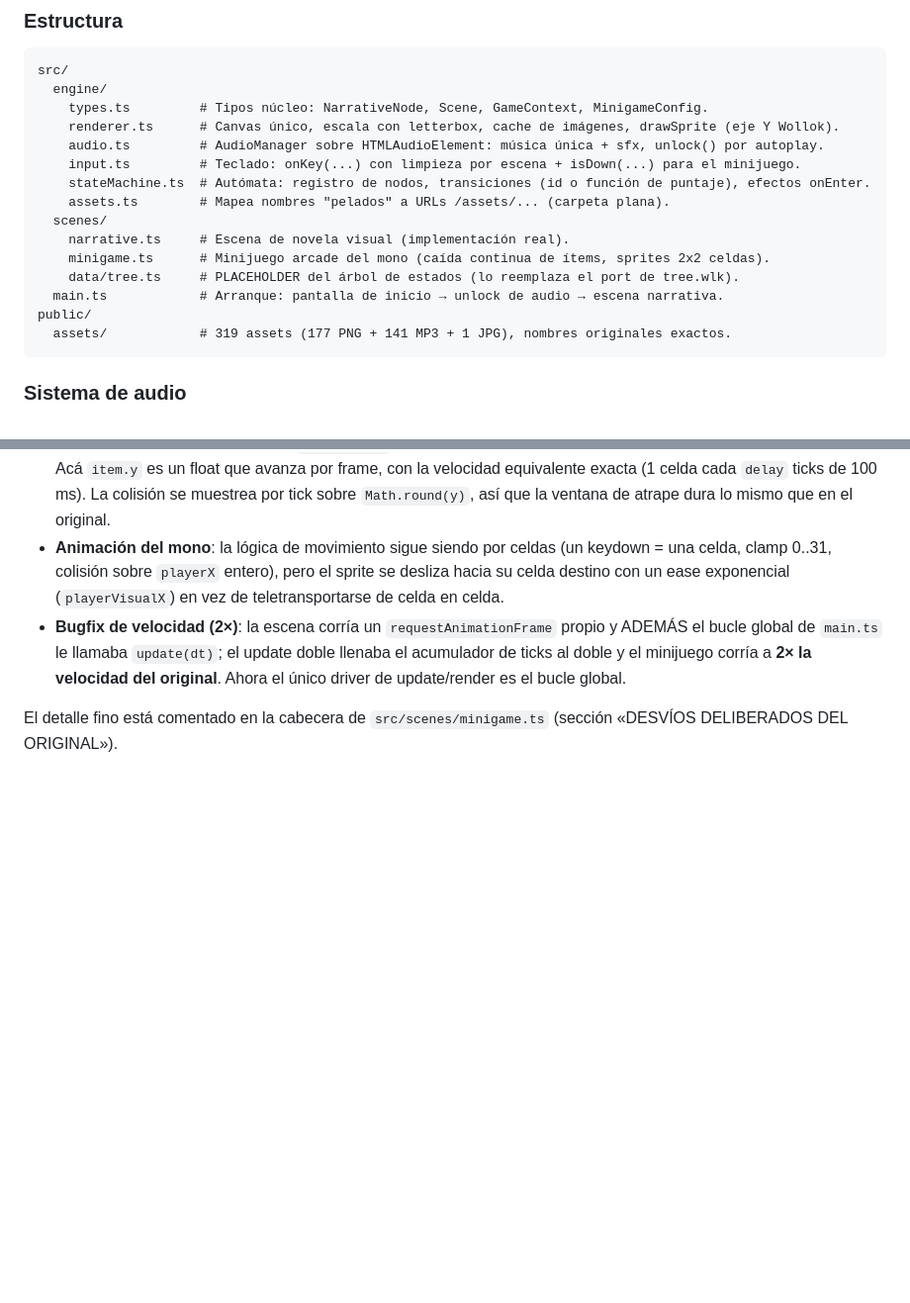
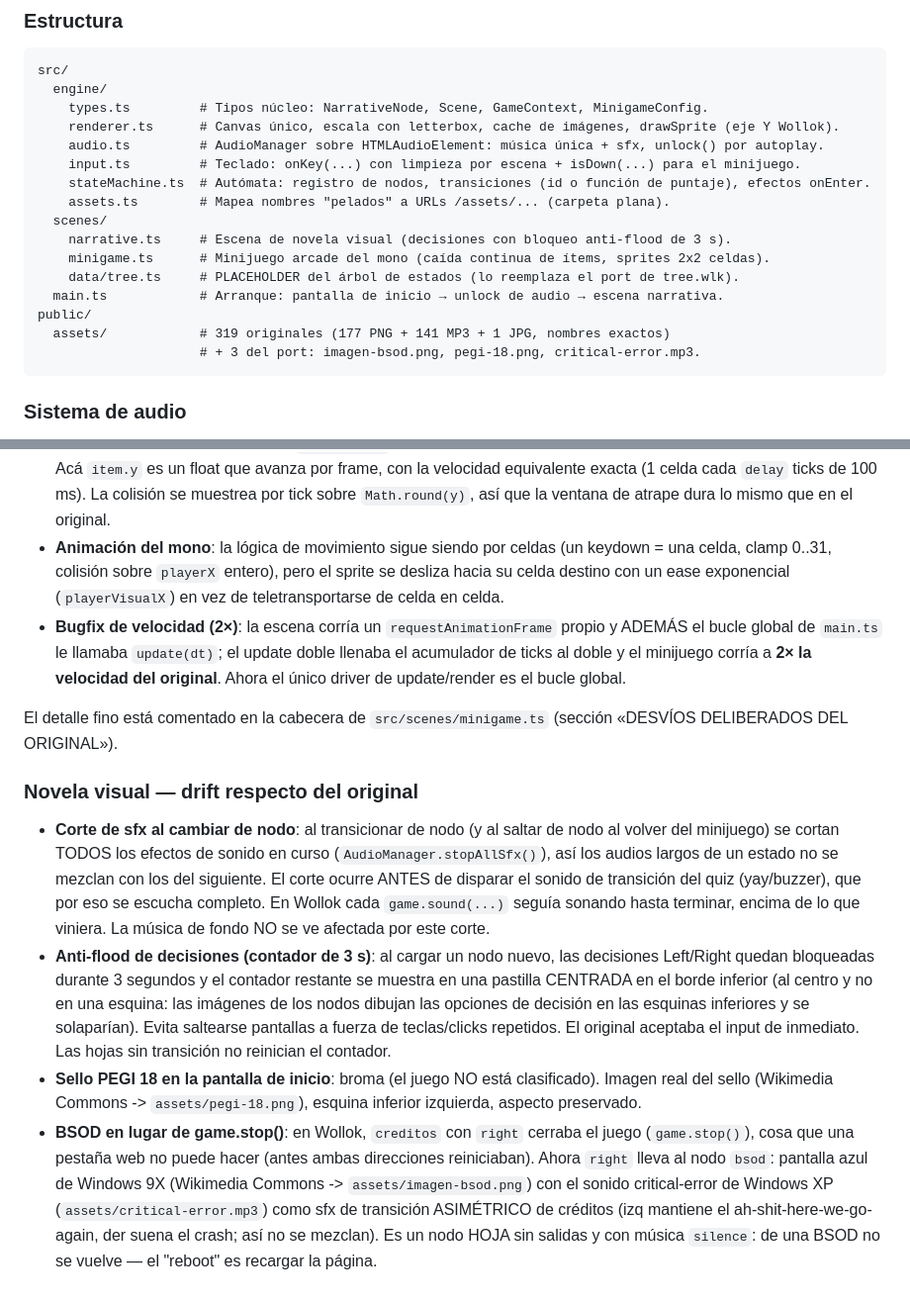
Before and after one commit to mabno/the-big-quiz-port, a Markdown page: docs/port-web.md, 2 parts joined by grey strips. Shown at 99% size. Rendered like a GitHub page; blank space fills up the shorter version.

Commit message:
docs: documenta los drifts de la novela visual en la doc del port
Nueva seccion Novela visual - drift respecto del original: corte de sfx
al cambiar de nodo, anti-flood de 3s con contador centrado (y por que va
al centro), sello PEGI 18 y el nodo bsod que reemplaza al game.stop()
original. La doc de assets ahora distingue los 319 originales de los 3
agregados por el port.

````diff
--- a/docs/port-web.md
+++ b/docs/port-web.md
@@ -43,12 +43,13 @@ src/
     stateMachine.ts  # Autómata: registro de nodos, transiciones (id o función de puntaje), efectos onEnter.
     assets.ts        # Mapea nombres "pelados" a URLs /assets/... (carpeta plana).
   scenes/
-    narrative.ts     # Escena de novela visual (implementación real).
+    narrative.ts     # Escena de novela visual (decisiones con bloqueo anti-flood de 3 s).
     minigame.ts      # Minijuego arcade del mono (caída continua de ítems, sprites 2x2 celdas).
     data/tree.ts     # PLACEHOLDER del árbol de estados (lo reemplaza el port de tree.wlk).
   main.ts            # Arranque: pantalla de inicio → unlock de audio → escena narrativa.
 public/
-  assets/            # 319 assets (177 PNG + 141 MP3 + 1 JPG), nombres originales exactos.
+  assets/            # 319 originales (177 PNG + 141 MP3 + 1 JPG, nombres exactos)
+                     # + 3 del port: imagen-bsod.png, pegi-18.png, critical-error.mp3.
 ```
 
 ### Sistema de audio
@@ -92,3 +93,32 @@ despega deliberadamente:
 
 El detalle fino está comentado en la cabecera de `src/scenes/minigame.ts`
 (sección «DESVÍOS DELIBERADOS DEL ORIGINAL»).
+
+### Novela visual — drift respecto del original
+
+- **Corte de sfx al cambiar de nodo**: al transicionar de nodo (y al saltar de
+  nodo al volver del minijuego) se cortan TODOS los efectos de sonido en curso
+  (`AudioManager.stopAllSfx()`), así los audios largos de un estado no se
+  mezclan con los del siguiente. El corte ocurre ANTES de disparar el sonido de
+  transición del quiz (yay/buzzer), que por eso se escucha completo. En Wollok
+  cada `game.sound(...)` seguía sonando hasta terminar, encima de lo que viniera.
+  La música de fondo NO se ve afectada por este corte.
+- **Anti-flood de decisiones (contador de 3 s)**: al cargar un nodo nuevo, las
+  decisiones Left/Right quedan bloqueadas durante 3 segundos y el contador
+  restante se muestra en una pastilla CENTRADA en el borde inferior (al centro
+  y no en una esquina: las imágenes de los nodos dibujan las opciones de
+  decisión en las esquinas inferiores y se solaparían). Evita saltearse
+  pantallas a fuerza de teclas/clicks repetidos. El original aceptaba el input
+  de inmediato. Las hojas sin transición no reinician el contador.
+- **Sello PEGI 18 en la pantalla de inicio**: broma (el juego NO está
+  clasificado). Imagen real del sello (Wikimedia Commons ->
+  `assets/pegi-18.png`), esquina inferior izquierda, aspecto preservado.
+- **BSOD en lugar de game.stop()**: en Wollok, `creditos` con `right` cerraba el
+  juego (`game.stop()`), cosa que una pestaña web no puede hacer (antes ambas
+  direcciones reiniciaban). Ahora `right` lleva al nodo `bsod`: pantalla azul de
+  Windows 9X (Wikimedia Commons -> `assets/imagen-bsod.png`) con el sonido
+  critical-error de Windows XP (`assets/critical-error.mp3`) como sfx de
+  transición ASIMÉTRICO de créditos (izq mantiene el ah-shit-here-we-go-again,
+  der suena el crash; así no se mezclan). Es un nodo HOJA sin salidas y con
+  música `silence`: de una BSOD no se vuelve — el "reboot" es recargar la
+  página.
````
